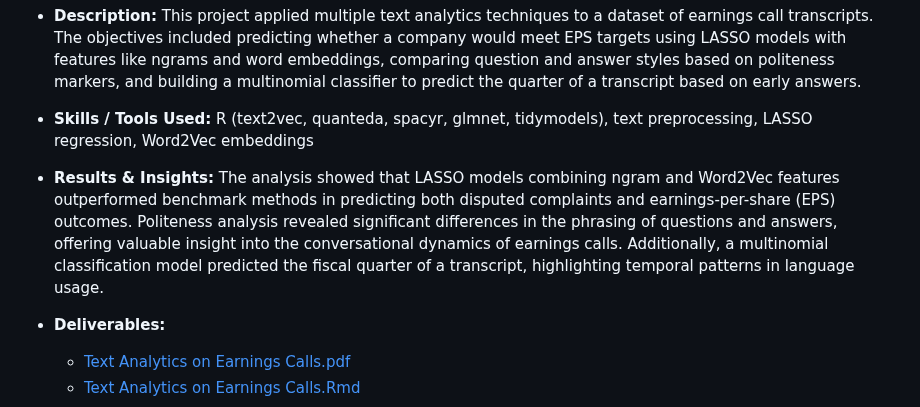
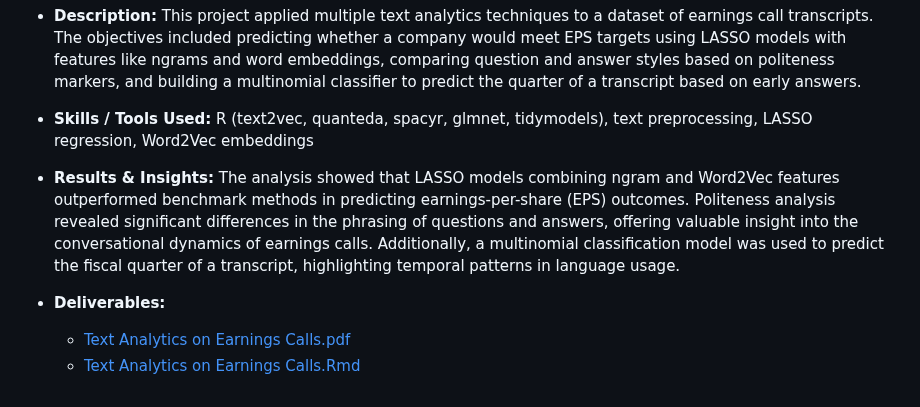
Before and after one commit to vananhngt/data-analyst-portfolio, a Markdown page: README.md, the part around the change. GitHub-like rendering.

```diff
--- a/README.md
+++ b/README.md
@@ -115,7 +115,7 @@ Feel free to connect with me on [LinkedIn](https://www.linkedin.com/in/van-anh-n
 
 - **Skills / Tools Used:** R (text2vec, quanteda, spacyr, glmnet, tidymodels), text preprocessing, LASSO regression, Word2Vec embeddings
 
-- **Results & Insights:** The analysis showed that LASSO models combining ngram and Word2Vec features outperformed benchmark methods in predicting both disputed complaints and earnings-per-share (EPS) outcomes. Politeness analysis revealed significant differences in the phrasing of questions and answers, offering valuable insight into the conversational dynamics of earnings calls. Additionally, a multinomial classification model predicted the fiscal quarter of a transcript, highlighting temporal patterns in language usage.
+- **Results & Insights:** The analysis showed that LASSO models combining ngram and Word2Vec features outperformed benchmark methods in predicting earnings-per-share (EPS) outcomes. Politeness analysis revealed significant differences in the phrasing of questions and answers, offering valuable insight into the conversational dynamics of earnings calls. Additionally, a multinomial classification model was used to predict the fiscal quarter of a transcript, highlighting temporal patterns in language usage.
 
 - **Deliverables:**
   - [Text Analytics on Earnings Calls.pdf](https://github.com/vananhngt/data-analyst-portfolio/blob/main/Text%20Analytics%20on%20Earnings%20Calls/Text%20Analytics%20on%20Earnings%20Calls.pdf)
```
